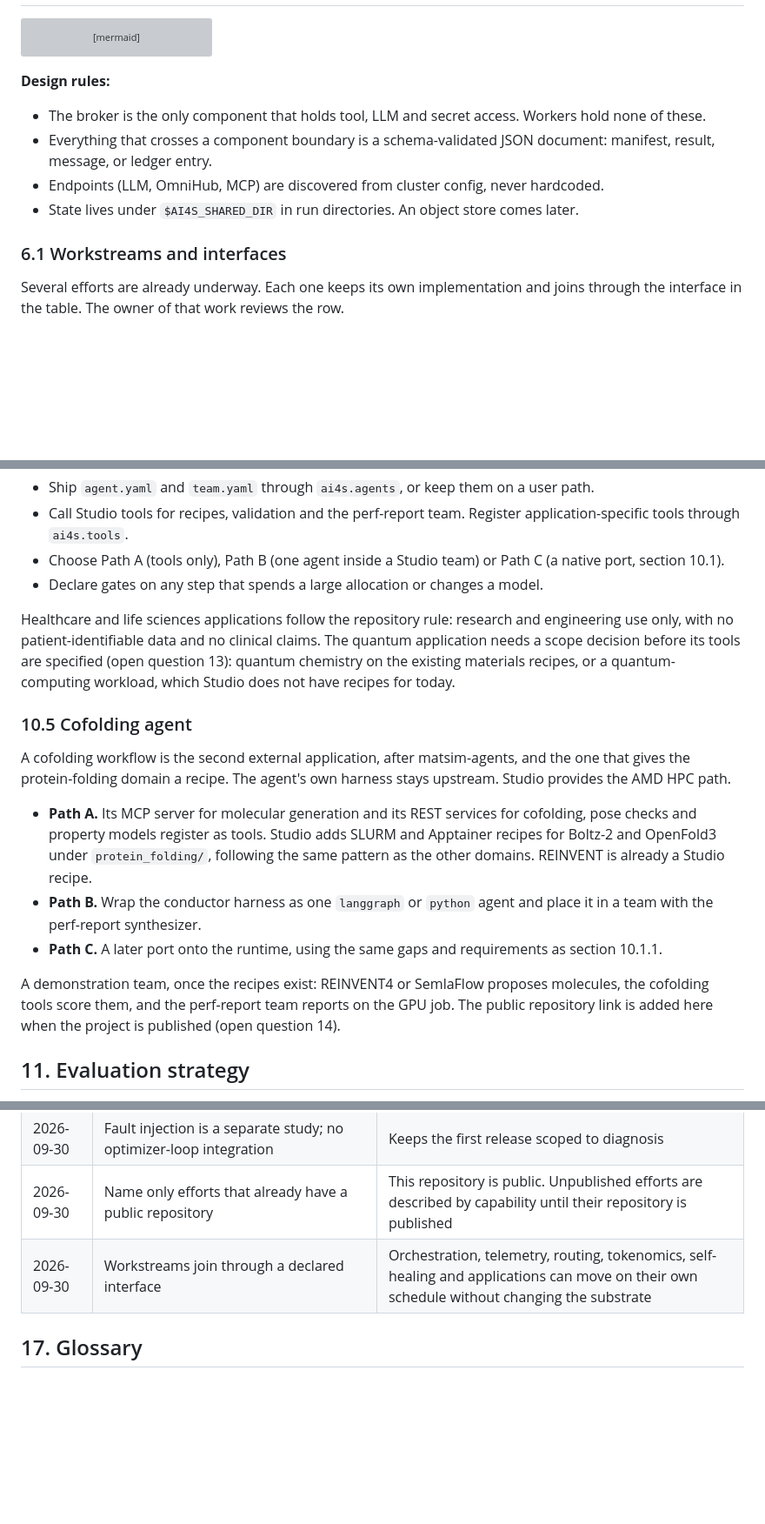
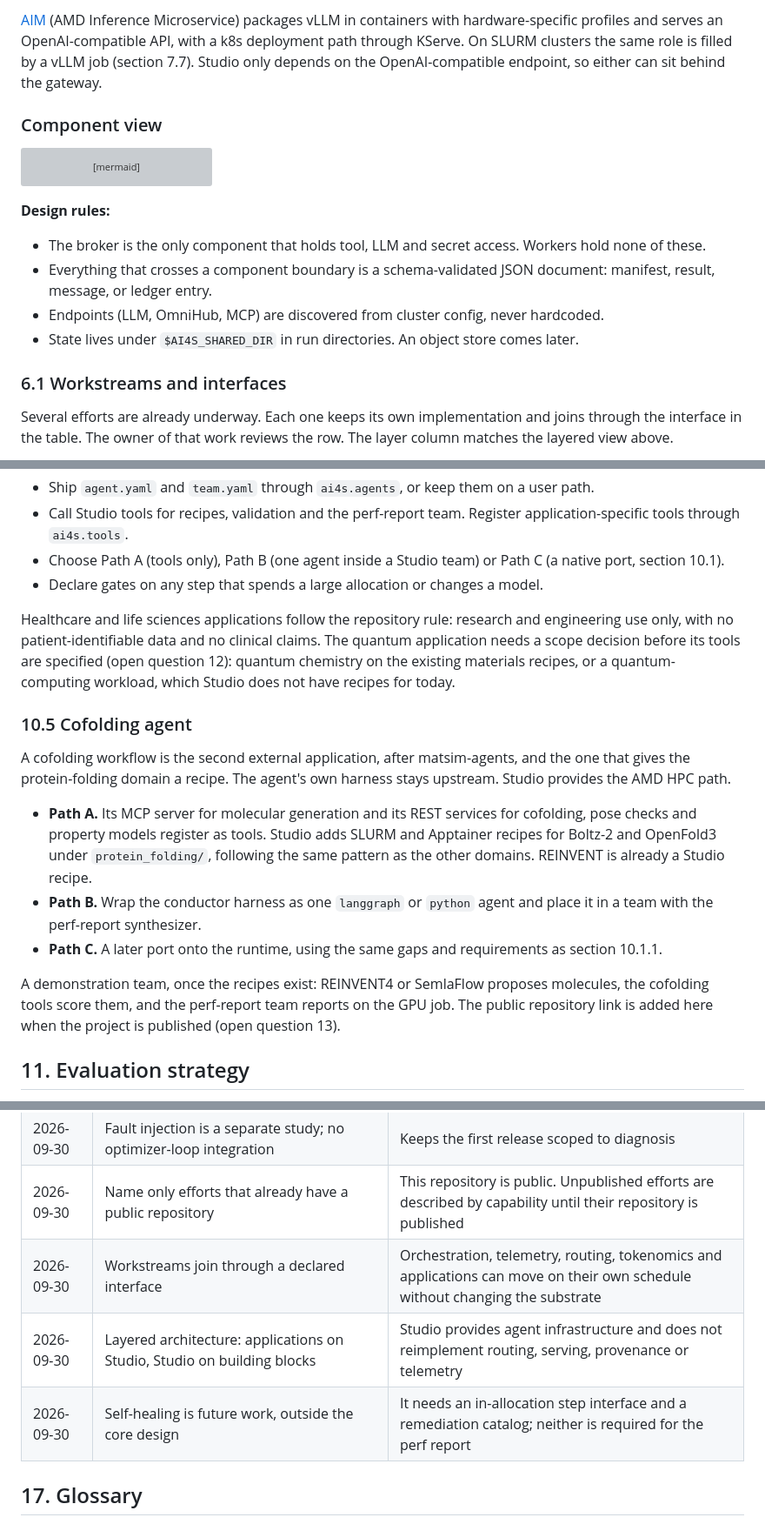
Before and after one commit to AMDResearch/ai4science-studio, a Markdown page: docs/design/agents-for-science.md, 3 parts joined by grey strips. Shown at 87% size. Rendered like a GitHub page; blank space fills up the shorter version; grey boxes are pictures that could not be loaded.

````diff
--- a/docs/design/agents-for-science.md
+++ b/docs/design/agents-for-science.md
@@ -167,3 +222,6 @@ From these we adopt auditability: every run keeps a ledger that links conclusion
+[AIM](https://github.com/amd-enterprise-ai/aim-build) (AMD Inference Microservice) packages vLLM in containers with hardware-specific profiles and serves an OpenAI-compatible API, with a k8s deployment path through KServe. On SLURM clusters the same role is filled by a vLLM job (section 7.7). Studio only depends on the OpenAI-compatible endpoint, so either can sit behind the gateway.
+
+### Component view
 
 ```mermaid
 flowchart TB
@@ -212,5 +270,5 @@ flowchart TB
 
 ### 6.1 Workstreams and interfaces
 
-Several efforts are already underway. Each one keeps its own implementation and joins through the interface in the table. The owner of that work reviews the row.
+Several efforts are already underway. Each one keeps its own implementation and joins through the interface in the table. The owner of that work reviews the row. The layer column matches the layered view above.
 
@@ -661,7 +676,7 @@ An application is a set of agents and teams that use Studio tools. It is not a f
 - Choose Path A (tools only), Path B (one agent inside a Studio team) or Path C (a native port, section 10.1).
 - Declare gates on any step that spends a large allocation or changes a model.
 
-Healthcare and life sciences applications follow the repository rule: research and engineering use only, with no patient-identifiable data and no clinical claims. The quantum application needs a scope decision before its tools are specified (open question 13): quantum chemistry on the existing materials recipes, or a quantum-computing workload, which Studio does not have recipes for today.
+Healthcare and life sciences applications follow the repository rule: research and engineering use only, with no patient-identifiable data and no clinical claims. The quantum application needs a scope decision before its tools are specified (open question 12): quantum chemistry on the existing materials recipes, or a quantum-computing workload, which Studio does not have recipes for today.
 
 ### 10.5 Cofolding agent
 
@@ -671,7 +686,7 @@ A cofolding workflow is the second external application, after matsim-agents, an
 - **Path B.** Wrap the conductor harness as one `langgraph` or `python` agent and place it in a team with the perf-report synthesizer.
 - **Path C.** A later port onto the runtime, using the same gaps and requirements as section 10.1.1.
 
-A demonstration team, once the recipes exist: REINVENT4 or SemlaFlow proposes molecules, the cofolding tools score them, and the perf-report team reports on the GPU job. The public repository link is added here when the project is published (open question 14).
+A demonstration team, once the recipes exist: REINVENT4 or SemlaFlow proposes molecules, the cofolding tools score them, and the perf-report team reports on the GPU job. The public repository link is added here when the project is published (open question 13).
 
 ## 11. Evaluation strategy
 
@@ -809,7 +831,9 @@ These tracks proceed beside M1 to M6. A track starts once the interface it depen
 | 2026-09-30 | Isolation is runtime-enforced; `container` is the default for user code | User-supplied agent code must not exceed its declared permissions, regardless of prompt behavior |
 | 2026-09-30 | Fault injection is a separate study; no optimizer-loop integration | Keeps the first release scoped to diagnosis |
 | 2026-09-30 | Name only efforts that already have a public repository | This repository is public. Unpublished efforts are described by capability until their repository is published |
-| 2026-09-30 | Workstreams join through a declared interface | Orchestration, telemetry, routing, tokenomics, self-healing and applications can move on their own schedule without changing the substrate |
+| 2026-09-30 | Workstreams join through a declared interface | Orchestration, telemetry, routing, tokenomics and applications can move on their own schedule without changing the substrate |
+| 2026-09-30 | Layered architecture: applications on Studio, Studio on building blocks | Studio provides agent infrastructure and does not reimplement routing, serving, provenance or telemetry |
+| 2026-09-30 | Self-healing is future work, outside the core design | It needs an in-allocation step interface and a remediation catalog; neither is required for the perf report |
 
 ## 17. Glossary
 
````
Also changed, not shown: other parts of docs/design/agents-for-science.md (+87 -69 lines).
